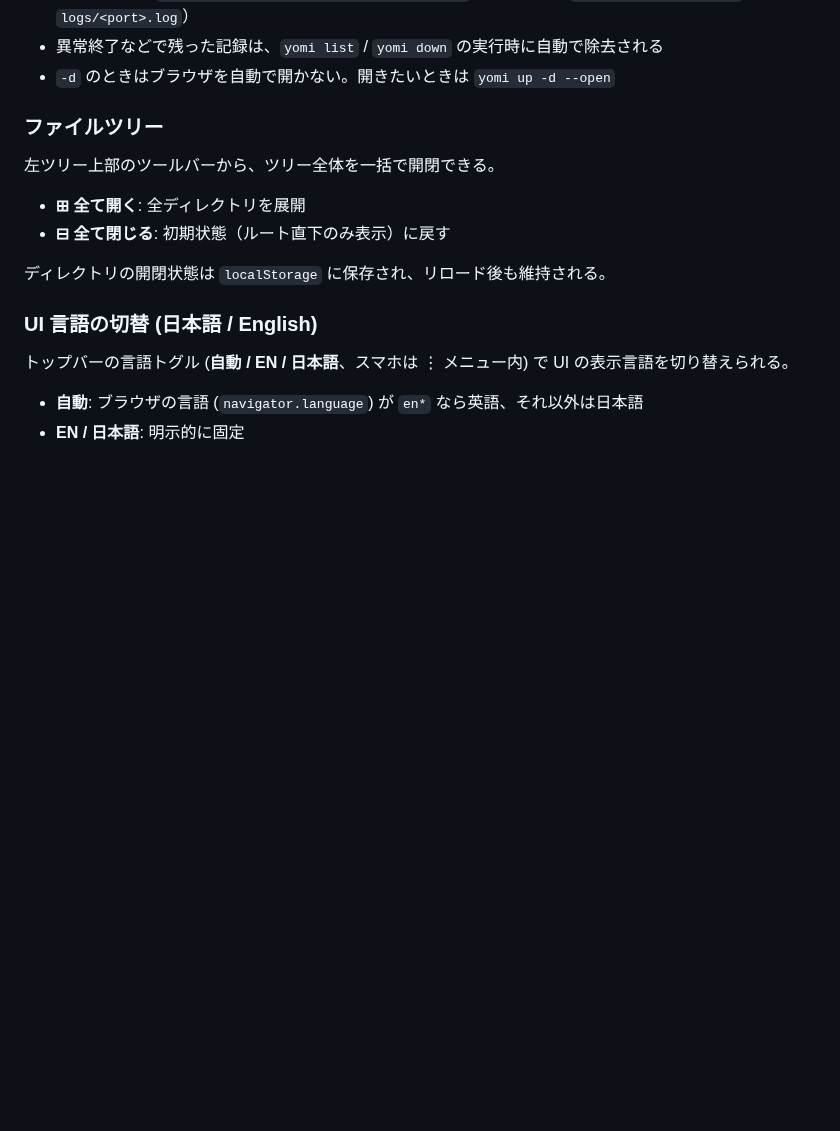
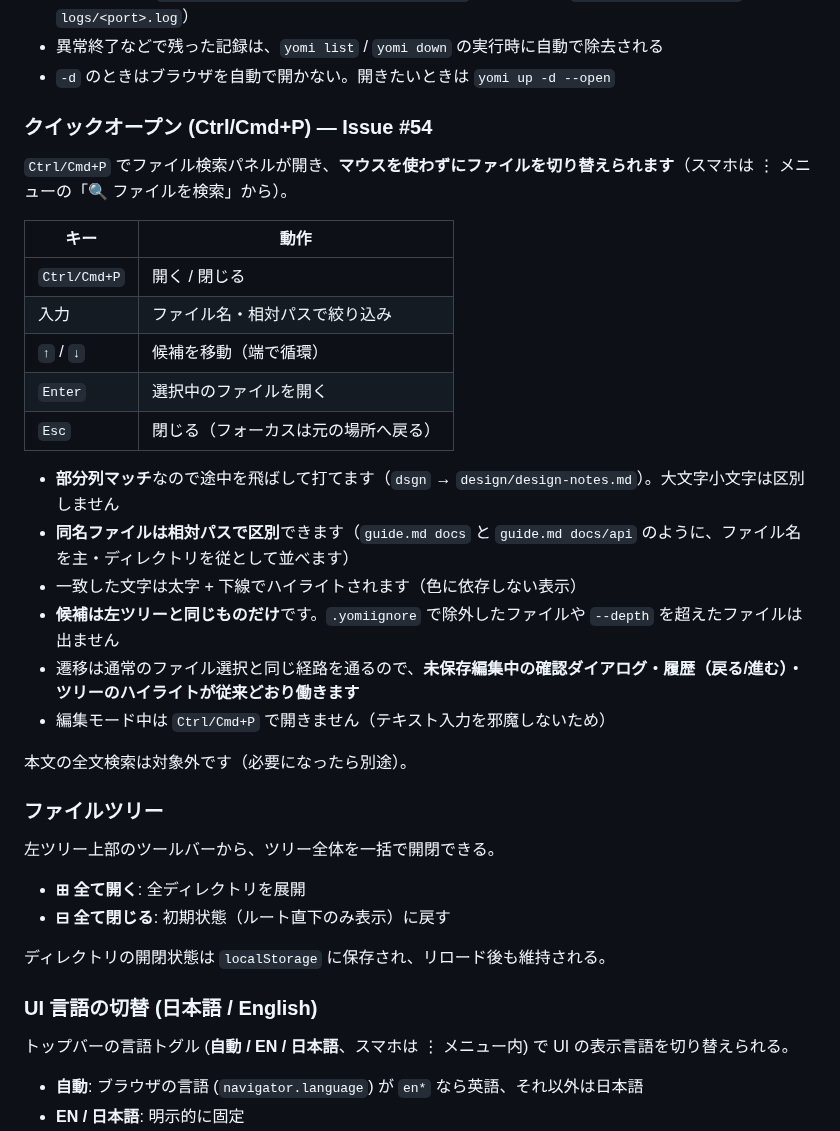
Before and after one commit to ef-tech/yomi, a Markdown page: README.md, the part around the change. Rendered like a GitHub page; blank space fills up the shorter version.

Commit message:
docs: 📝 クイックオープンの使い方を書く

```diff
--- a/README.md
+++ b/README.md
@@ -141,6 +141,27 @@ yomi down --port 3939
 - 状態とログは `${XDG_STATE_HOME:-~/.local/state}/yomi/` 配下に置く（`instances/<port>.json` と `logs/<port>.log`）
 - 異常終了などで残った記録は、`yomi list` / `yomi down` の実行時に自動で除去される
 - `-d` のときはブラウザを自動で開かない。開きたいときは `yomi up -d --open`
+
+### クイックオープン (Ctrl/Cmd+P) — Issue #54
+
+`Ctrl/Cmd+P` でファイル検索パネルが開き、**マウスを使わずにファイルを切り替えられます**（スマホは ⋮ メニューの「🔍 ファイルを検索」から）。
+
+| キー | 動作 |
+|---|---|
+| `Ctrl/Cmd+P` | 開く / 閉じる |
+| 入力 | ファイル名・相対パスで絞り込み |
+| `↑` / `↓` | 候補を移動（端で循環） |
+| `Enter` | 選択中のファイルを開く |
+| `Esc` | 閉じる（フォーカスは元の場所へ戻る） |
+
+- **部分列マッチ**なので途中を飛ばして打てます（`dsgn` → `design/design-notes.md`）。大文字小文字は区別しません
+- **同名ファイルは相対パスで区別**できます（`guide.md docs` と `guide.md docs/api` のように、ファイル名を主・ディレクトリを従として並べます）
+- 一致した文字は太字 + 下線でハイライトされます（色に依存しない表示）
+- **候補は左ツリーと同じものだけ**です。`.yomiignore` で除外したファイルや `--depth` を超えたファイルは出ません
+- 遷移は通常のファイル選択と同じ経路を通るので、**未保存編集中の確認ダイアログ・履歴（戻る/進む）・ツリーのハイライトが従来どおり働きます**
+- 編集モード中は `Ctrl/Cmd+P` で開きません（テキスト入力を邪魔しないため）
+
+本文の全文検索は対象外です（必要になったら別途）。
 
 ### ファイルツリー
 
```
Also changed, not shown: CHANGELOG.md (+9 -0 lines), README.en.md (+21 -0 lines).
